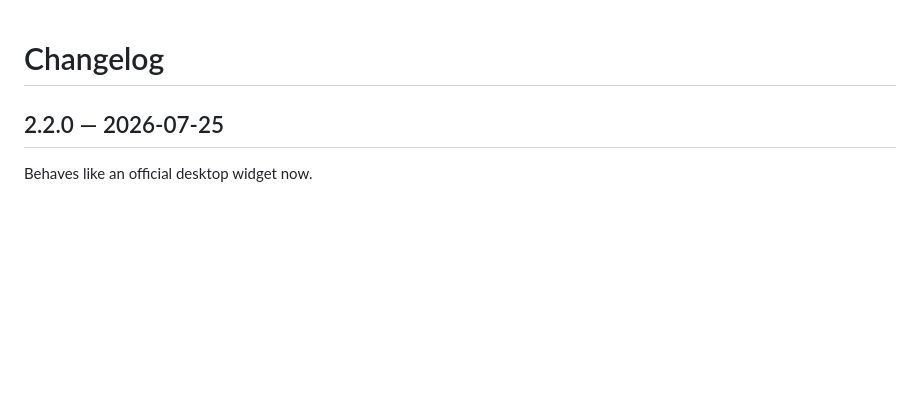
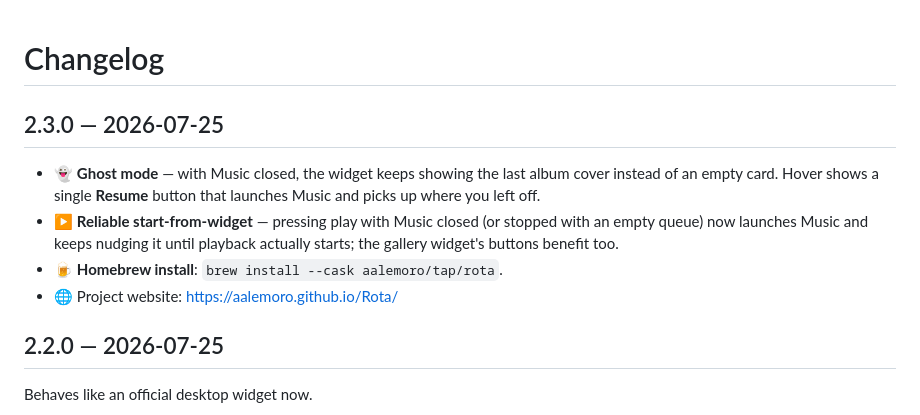
Before and after one commit to aalemoro/Rota, a Markdown page: CHANGELOG.md, the part around the change. Drawn GitHub-style; blank space fills up the shorter version.

```diff
--- a/CHANGELOG.md
+++ b/CHANGELOG.md
@@ -1,4 +1,15 @@
 # Changelog
+
+## 2.3.0 — 2026-07-25
+
+- 👻 **Ghost mode** — with Music closed, the widget keeps showing the last
+  album cover instead of an empty card. Hover shows a single **Resume**
+  button that launches Music and picks up where you left off.
+- ▶️ **Reliable start-from-widget** — pressing play with Music closed (or
+  stopped with an empty queue) now launches Music and keeps nudging it until
+  playback actually starts; the gallery widget's buttons benefit too.
+- 🍺 **Homebrew install**: `brew install --cask aalemoro/tap/rota`.
+- 🌐 Project website: https://aalemoro.github.io/Rota/
 
 ## 2.2.0 — 2026-07-25
 
```
Also changed, not shown: README.md (+16 -2 lines), docs/logo.png (added), 7 other files.
